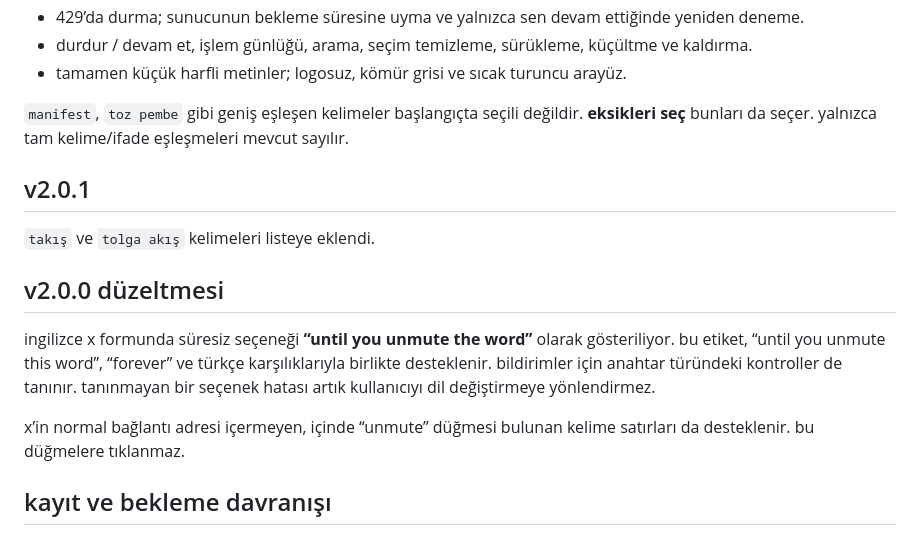
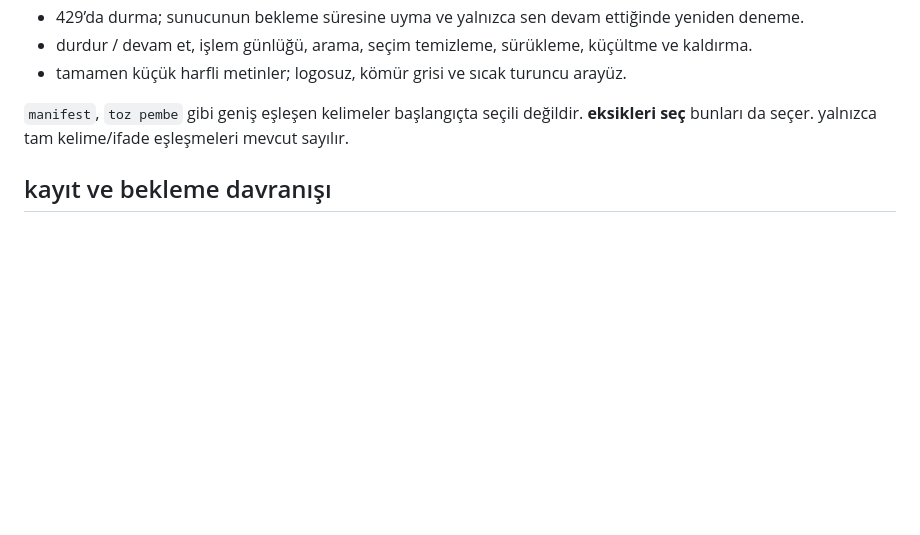
Before and after one commit to oguzhantufenk/manifest-blocker-tralala-edition, a Markdown page: readme.md, the part around the change. GitHub-like rendering; blank space fills up the shorter version.

Commit message:
remove version history from readme

```diff
--- a/readme.md
+++ b/readme.md
@@ -24,16 +24,6 @@ ilk tarama kendiliğinden başlar; başlat düğmesine basılmadan kelime kayded
 - tamamen küçük harfli metinler; logosuz, kömür grisi ve sıcak turuncu arayüz.
 
 `manifest`, `toz pembe` gibi geniş eşleşen kelimeler başlangıçta seçili değildir. **eksikleri seç** bunları da seçer. yalnızca tam kelime/ifade eşleşmeleri mevcut sayılır.
-
-## v2.0.1
-
-`takış` ve `tolga akış` kelimeleri listeye eklendi.
-
-## v2.0.0 düzeltmesi
-
-ingilizce x formunda süresiz seçeneği **“until you unmute the word”** olarak gösteriliyor. bu etiket, “until you unmute this word”, “forever” ve türkçe karşılıklarıyla birlikte desteklenir. bildirimler için anahtar türündeki kontroller de tanınır. tanınmayan bir seçenek hatası artık kullanıcıyı dil değiştirmeye yönlendirmez.
-
-x’in normal bağlantı adresi içermeyen, içinde “unmute” düğmesi bulunan kelime satırları da desteklenir. bu düğmelere tıklanmaz.
 
 ## kayıt ve bekleme davranışı
 
```
